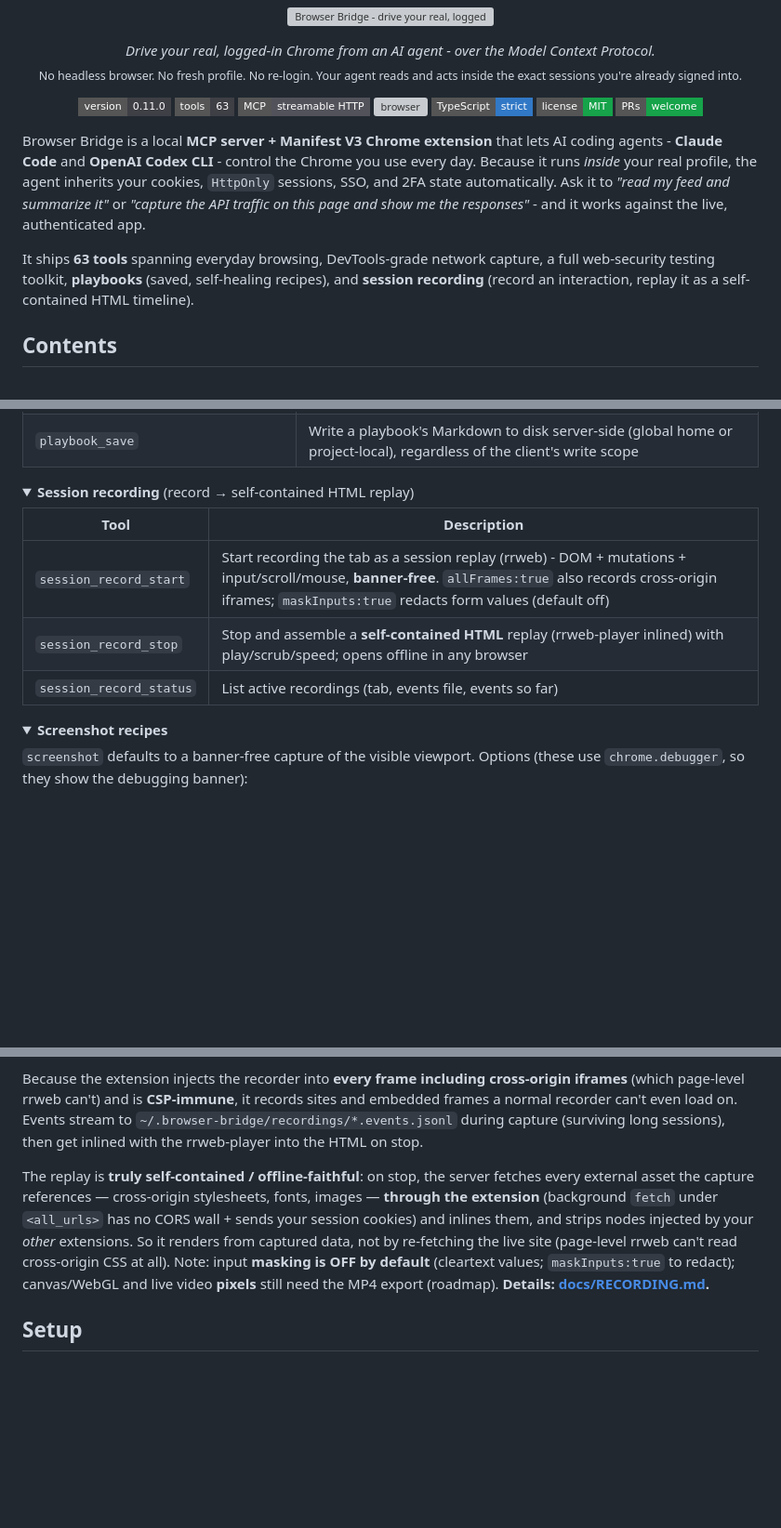
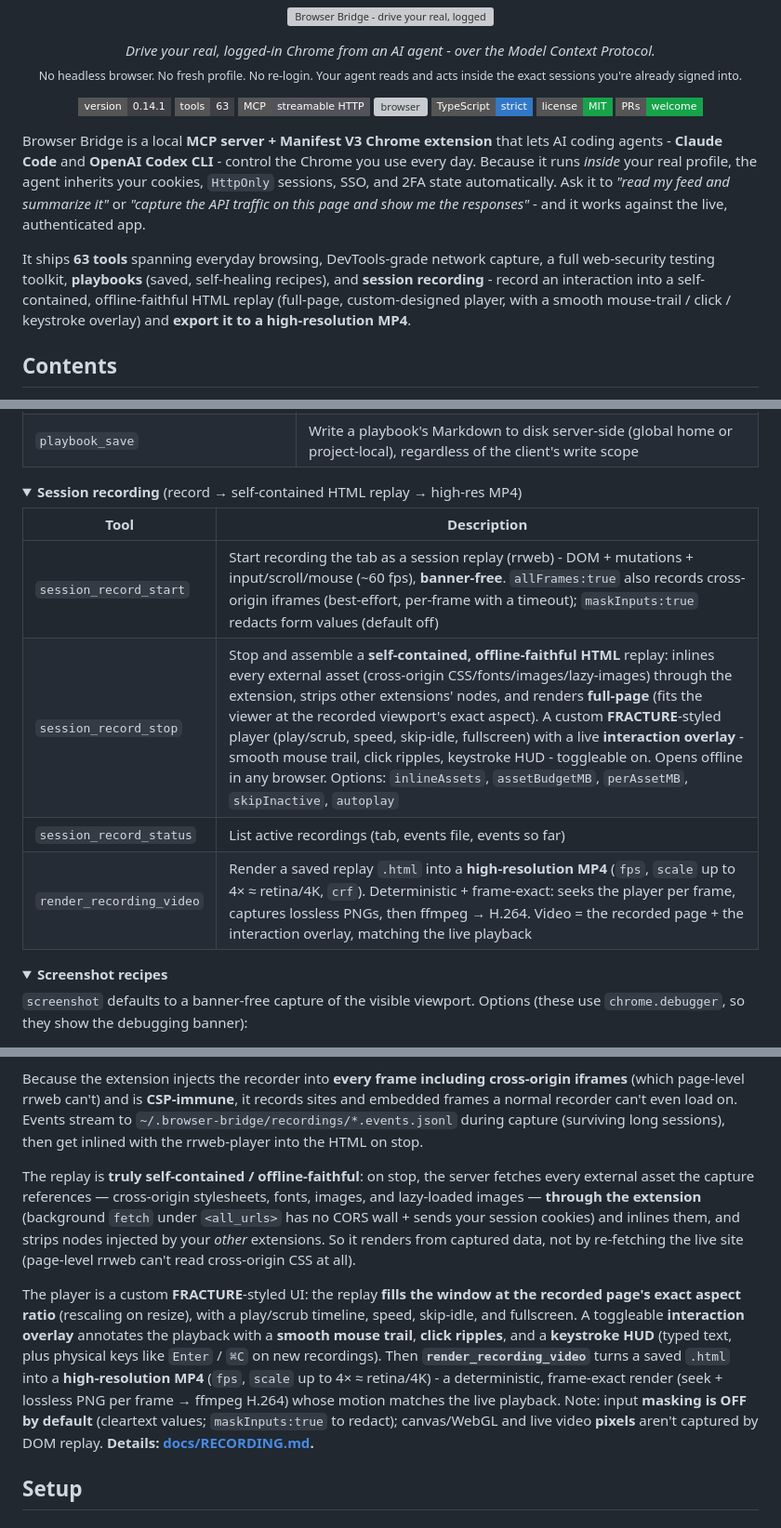
Before and after one commit to vitalysim/browser-bridge, a Markdown page: README.md, 3 parts joined by grey strips. Shown at 93% size. Rendered like a GitHub page; folded sections open; badges without logos; blank space fills up the shorter version; grey boxes are pictures that could not be loaded.

Commit message:
docs(README): document v0.12-v0.14 capabilities (full-page + FRACTURE player, interaction overlay, MP4 export)
- version badge 0.11.0 -> 0.14.1
- intro + Recording section: offline-faithful replay now full-page fit-to-viewport,
  custom FRACTURE player, smooth mouse-trail/click/keystroke overlay, high-res MP4 export
- session-recording tool table: enrich session_record_stop, add render_recording_video
- 'See it in action': record & export example
- Roadmap: v0.14 MP4 export + v0.13 overlay/player + v0.12 audit fixes shipped;
  future realtime-screencast video mode noted

```diff
--- a/README.md
+++ b/README.md
@@ -8,7 +8,7 @@
 </p>
 
 <p align="center">
-  <img alt="version" src="https://img.shields.io/badge/version-0.11.0-3f3f46?style=flat-square">
+  <img alt="version" src="https://img.shields.io/badge/version-0.14.1-3f3f46?style=flat-square">
   <img alt="tools" src="https://img.shields.io/badge/tools-63-3f3f46?style=flat-square">
   <img alt="protocol" src="https://img.shields.io/badge/MCP-streamable_HTTP-52525b?style=flat-square">
   <img alt="browser" src="https://img.shields.io/badge/Chrome%2FEdge-Manifest_V3-52525b?style=flat-square">
@@ -19,7 +19,7 @@
 
 Browser Bridge is a local **MCP server + Manifest V3 Chrome extension** that lets AI coding agents - **Claude Code** and **OpenAI Codex CLI** - control the Chrome you use every day. Because it runs *inside* your real profile, the agent inherits your cookies, `HttpOnly` sessions, SSO, and 2FA state automatically. Ask it to *"read my feed and summarize it"* or *"capture the API traffic on this page and show me the responses"* - and it works against the live, authenticated app.
 
-It ships **63 tools** spanning everyday browsing, DevTools-grade network capture, a full web-security testing toolkit, **playbooks** (saved, self-healing recipes), and **session recording** (record an interaction, replay it as a self-contained HTML timeline).
+It ships **63 tools** spanning everyday browsing, DevTools-grade network capture, a full web-security testing toolkit, **playbooks** (saved, self-healing recipes), and **session recording** - record an interaction into a self-contained, offline-faithful HTML replay (full-page, custom-designed player, with a smooth mouse-trail / click / keystroke overlay) and **export it to a high-resolution MP4**.
 
 ## Contents
 
@@ -197,13 +200,14 @@ Both Claude Code and Codex drive the same live browser through the same endpoint
 </details>
 
 <details>
-<summary><b>Session recording</b> (record → self-contained HTML replay)</summary>
+<summary><b>Session recording</b> (record → self-contained HTML replay → high-res MP4)</summary>
 
 | Tool | Description |
 |---|---|
-| `session_record_start` | Start recording the tab as a session replay (rrweb) - DOM + mutations + input/scroll/mouse, **banner-free**. `allFrames:true` also records cross-origin iframes; `maskInputs:true` redacts form values (default off) |
-| `session_record_stop` | Stop and assemble a **self-contained HTML** replay (rrweb-player inlined) with play/scrub/speed; opens offline in any browser |
+| `session_record_start` | Start recording the tab as a session replay (rrweb) - DOM + mutations + input/scroll/mouse (~60 fps), **banner-free**. `allFrames:true` also records cross-origin iframes (best-effort, per-frame with a timeout); `maskInputs:true` redacts form values (default off) |
+| `session_record_stop` | Stop and assemble a **self-contained, offline-faithful HTML** replay: inlines every external asset (cross-origin CSS/fonts/images/lazy-images) through the extension, strips other extensions' nodes, and renders **full-page** (fits the viewer at the recorded viewport's exact aspect). A custom **FRACTURE**-styled player (play/scrub, speed, skip-idle, fullscreen) with a live **interaction overlay** - smooth mouse trail, click ripples, keystroke HUD - toggleable on. Opens offline in any browser. Options: `inlineAssets`, `assetBudgetMB`, `perAssetMB`, `skipInactive`, `autoplay` |
 | `session_record_status` | List active recordings (tab, events file, events so far) |
+| `render_recording_video` | Render a saved replay `.html` into a **high-resolution MP4** (`fps`, `scale` up to 4× ≈ retina/4K, `crf`). Deterministic + frame-exact: seeks the player per frame, captures lossless PNGs, then ffmpeg → H.264. Video = the recorded page + the interaction overlay, matching the live playback |
 </details>
 
 <details>
@@ -238,7 +242,9 @@ Record a live interaction and replay it. `session_record_start` captures the DOM
 
 Because the extension injects the recorder into **every frame including cross-origin iframes** (which page-level rrweb can't) and is **CSP-immune**, it records sites and embedded frames a normal recorder can't even load on. Events stream to `~/.browser-bridge/recordings/*.events.jsonl` during capture (surviving long sessions), then get inlined with the rrweb-player into the HTML on stop.
 
-The replay is **truly self-contained / offline-faithful**: on stop, the server fetches every external asset the capture references — cross-origin stylesheets, fonts, images — **through the extension** (background `fetch` under `<all_urls>` has no CORS wall + sends your session cookies) and inlines them, and strips nodes injected by your *other* extensions. So it renders from captured data, not by re-fetching the live site (page-level rrweb can't read cross-origin CSS at all). Note: input **masking is OFF by default** (cleartext values; `maskInputs:true` to redact); canvas/WebGL and live video **pixels** still need the MP4 export (roadmap). **Details: [docs/RECORDING.md](docs/RECORDING.md).**
+The replay is **truly self-contained / offline-faithful**: on stop, the server fetches every external asset the capture references — cross-origin stylesheets, fonts, images, and lazy-loaded images — **through the extension** (background `fetch` under `<all_urls>` has no CORS wall + sends your session cookies) and inlines them, and strips nodes injected by your *other* extensions. So it renders from captured data, not by re-fetching the live site (page-level rrweb can't read cross-origin CSS at all).
+
+The player is a custom **FRACTURE**-styled UI: the replay **fills the window at the recorded page's exact aspect ratio** (rescaling on resize), with a play/scrub timeline, speed, skip-idle, and fullscreen. A toggleable **interaction overlay** annotates the playback with a **smooth mouse trail**, **click ripples**, and a **keystroke HUD** (typed text, plus physical keys like `Enter` / `⌘C` on new recordings). Then **`render_recording_video`** turns a saved `.html` into a **high-resolution MP4** (`fps`, `scale` up to 4× ≈ retina/4K) - a deterministic, frame-exact render (seek + lossless PNG per frame → ffmpeg H.264) whose motion matches the live playback. Note: input **masking is OFF by default** (cleartext values; `maskInputs:true` to redact); canvas/WebGL and live video **pixels** aren't captured by DOM replay. **Details: [docs/RECORDING.md](docs/RECORDING.md).**
 
 ## Setup
 
```
Also changed, not shown: other parts of README.md (+5 -2 lines).
